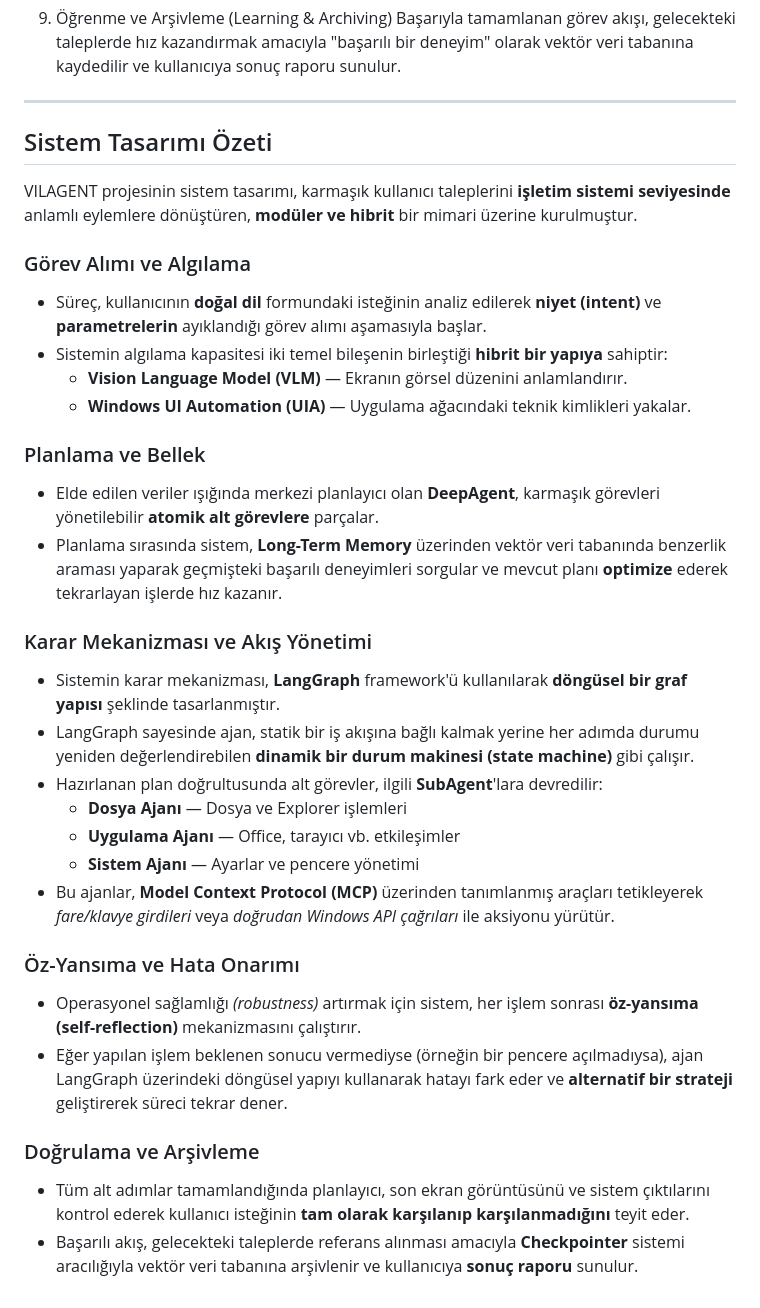
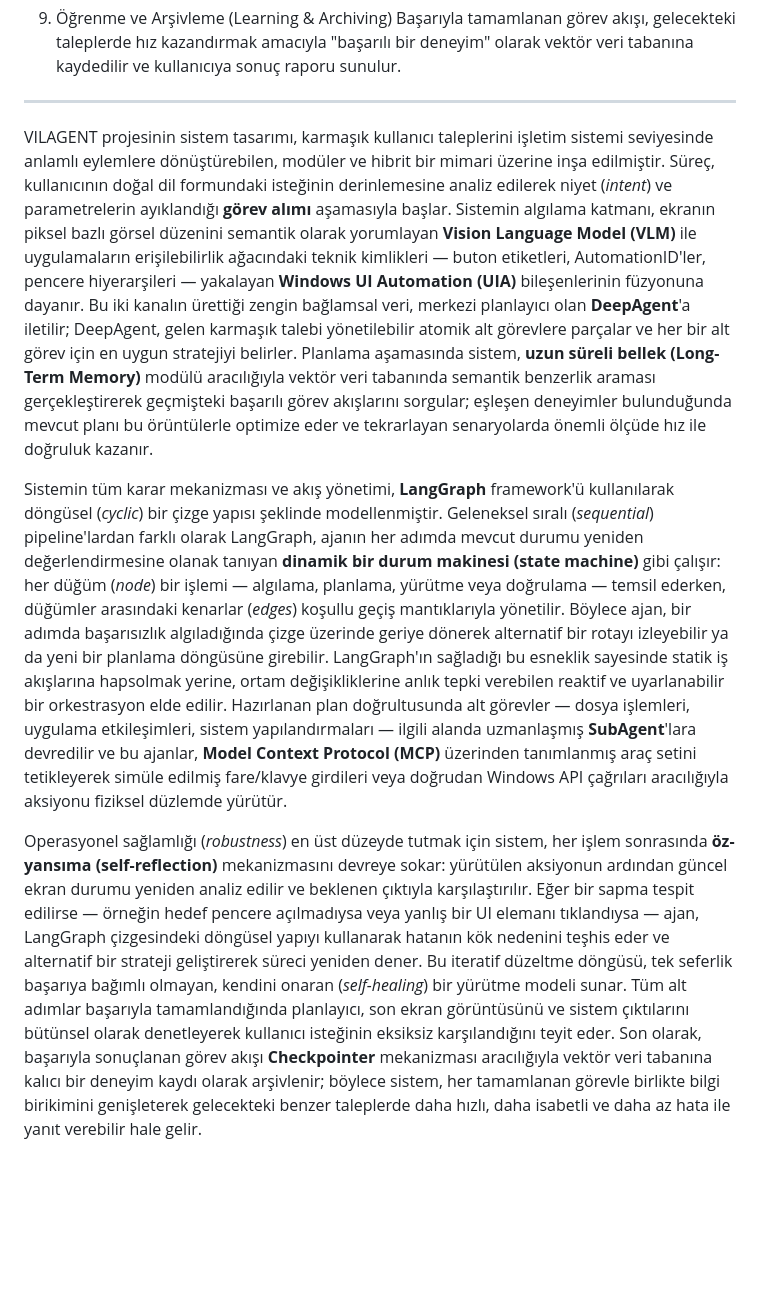
Before and after one commit to wicklash/VilagentTasar-m, a Markdown page: SistemTasarımı/SistemTasarımı.md, the part around the change. Rendered like a GitHub page; blank space fills up the shorter version.

```diff
--- a/SistemTasarımı/SistemTasarımı.md
+++ b/SistemTasarımı/SistemTasarımı.md
@@ -39,38 +39,8 @@ Başarıyla tamamlanan görev akışı, gelecekteki taleplerde hız kazandırmak
 
 ---
 
-## Sistem Tasarımı Özeti
+VILAGENT projesinin sistem tasarımı, karmaşık kullanıcı taleplerini işletim sistemi seviyesinde anlamlı eylemlere dönüştürebilen, modüler ve hibrit bir mimari üzerine inşa edilmiştir. Süreç, kullanıcının doğal dil formundaki isteğinin derinlemesine analiz edilerek niyet (*intent*) ve parametrelerin ayıklandığı **görev alımı** aşamasıyla başlar. Sistemin algılama katmanı, ekranın piksel bazlı görsel düzenini semantik olarak yorumlayan **Vision Language Model (VLM)** ile uygulamaların erişilebilirlik ağacındaki teknik kimlikleri — buton etiketleri, AutomationID'ler, pencere hiyerarşileri — yakalayan **Windows UI Automation (UIA)** bileşenlerinin füzyonuna dayanır. Bu iki kanalın ürettiği zengin bağlamsal veri, merkezi planlayıcı olan **DeepAgent**'a iletilir; DeepAgent, gelen karmaşık talebi yönetilebilir atomik alt görevlere parçalar ve her bir alt görev için en uygun stratejiyi belirler. Planlama aşamasında sistem, **uzun süreli bellek (Long-Term Memory)** modülü aracılığıyla vektör veri tabanında semantik benzerlik araması gerçekleştirerek geçmişteki başarılı görev akışlarını sorgular; eşleşen deneyimler bulunduğunda mevcut planı bu örüntülerle optimize eder ve tekrarlayan senaryolarda önemli ölçüde hız ile doğruluk kazanır.
 
-VILAGENT projesinin sistem tasarımı, karmaşık kullanıcı taleplerini **işletim sistemi seviyesinde** anlamlı eylemlere dönüştüren, **modüler ve hibrit** bir mimari üzerine kurulmuştur.
+Sistemin tüm karar mekanizması ve akış yönetimi, **LangGraph** framework'ü kullanılarak döngüsel (*cyclic*) bir çizge yapısı şeklinde modellenmiştir. Geleneksel sıralı (*sequential*) pipeline'lardan farklı olarak LangGraph, ajanın her adımda mevcut durumu yeniden değerlendirmesine olanak tanıyan **dinamik bir durum makinesi (state machine)** gibi çalışır: her düğüm (*node*) bir işlemi — algılama, planlama, yürütme veya doğrulama — temsil ederken, düğümler arasındaki kenarlar (*edges*) koşullu geçiş mantıklarıyla yönetilir. Böylece ajan, bir adımda başarısızlık algıladığında çizge üzerinde geriye dönerek alternatif bir rotayı izleyebilir ya da yeni bir planlama döngüsüne girebilir. LangGraph'ın sağladığı bu esneklik sayesinde statik iş akışlarına hapsolmak yerine, ortam değişikliklerine anlık tepki verebilen reaktif ve uyarlanabilir bir orkestrasyon elde edilir. Hazırlanan plan doğrultusunda alt görevler — dosya işlemleri, uygulama etkileşimleri, sistem yapılandırmaları — ilgili alanda uzmanlaşmış **SubAgent**'lara devredilir ve bu ajanlar, **Model Context Protocol (MCP)** üzerinden tanımlanmış araç setini tetikleyerek simüle edilmiş fare/klavye girdileri veya doğrudan Windows API çağrıları aracılığıyla aksiyonu fiziksel düzlemde yürütür.
 
-### Görev Alımı ve Algılama
-
-- Süreç, kullanıcının **doğal dil** formundaki isteğinin analiz edilerek **niyet (intent)** ve **parametrelerin** ayıklandığı görev alımı aşamasıyla başlar.
-- Sistemin algılama kapasitesi iki temel bileşenin birleştiği **hibrit bir yapıya** sahiptir:
-  - **Vision Language Model (VLM)** — Ekranın görsel düzenini anlamlandırır.
-  - **Windows UI Automation (UIA)** — Uygulama ağacındaki teknik kimlikleri yakalar.
-
-### Planlama ve Bellek
-
-- Elde edilen veriler ışığında merkezi planlayıcı olan **DeepAgent**, karmaşık görevleri yönetilebilir **atomik alt görevlere** parçalar.
-- Planlama sırasında sistem, **Long-Term Memory** üzerinden vektör veri tabanında benzerlik araması yaparak geçmişteki başarılı deneyimleri sorgular ve mevcut planı **optimize** ederek tekrarlayan işlerde hız kazanır.
-
-### Karar Mekanizması ve Akış Yönetimi
-
-- Sistemin karar mekanizması, **LangGraph** framework'ü kullanılarak **döngüsel bir graf yapısı** şeklinde tasarlanmıştır.
-- LangGraph sayesinde ajan, statik bir iş akışına bağlı kalmak yerine her adımda durumu yeniden değerlendirebilen **dinamik bir durum makinesi (state machine)** gibi çalışır.
-- Hazırlanan plan doğrultusunda alt görevler, ilgili **SubAgent**'lara devredilir:
-  - **Dosya Ajanı** — Dosya ve Explorer işlemleri
-  - **Uygulama Ajanı** — Office, tarayıcı vb. etkileşimler
-  - **Sistem Ajanı** — Ayarlar ve pencere yönetimi
-- Bu ajanlar, **Model Context Protocol (MCP)** üzerinden tanımlanmış araçları tetikleyerek *fare/klavye girdileri* veya *doğrudan Windows API çağrıları* ile aksiyonu yürütür.
-
-### Öz-Yansıma ve Hata Onarımı
-
-- Operasyonel sağlamlığı *(robustness)* artırmak için sistem, her işlem sonrası **öz-yansıma (self-reflection)** mekanizmasını çalıştırır.
-- Eğer yapılan işlem beklenen sonucu vermediyse (örneğin bir pencere açılmadıysa), ajan LangGraph üzerindeki döngüsel yapıyı kullanarak hatayı fark eder ve **alternatif bir strateji** geliştirerek süreci tekrar dener.
-
-### Doğrulama ve Arşivleme
-
-- Tüm alt adımlar tamamlandığında planlayıcı, son ekran görüntüsünü ve sistem çıktılarını kontrol ederek kullanıcı isteğinin **tam olarak karşılanıp karşılanmadığını** teyit eder.
-- Başarılı akış, gelecekteki taleplerde referans alınması amacıyla **Checkpointer** sistemi aracılığıyla vektör veri tabanına arşivlenir ve kullanıcıya **sonuç raporu** sunulur.
+Operasyonel sağlamlığı (*robustness*) en üst düzeyde tutmak için sistem, her işlem sonrasında **öz-yansıma (self-reflection)** mekanizmasını devreye sokar: yürütülen aksiyonun ardından güncel ekran durumu yeniden analiz edilir ve beklenen çıktıyla karşılaştırılır. Eğer bir sapma tespit edilirse — örneğin hedef pencere açılmadıysa veya yanlış bir UI elemanı tıklandıysa — ajan, LangGraph çizgesindeki döngüsel yapıyı kullanarak hatanın kök nedenini teşhis eder ve alternatif bir strateji geliştirerek süreci yeniden dener. Bu iteratif düzeltme döngüsü, tek seferlik başarıya bağımlı olmayan, kendini onaran (*self-healing*) bir yürütme modeli sunar. Tüm alt adımlar başarıyla tamamlandığında planlayıcı, son ekran görüntüsünü ve sistem çıktılarını bütünsel olarak denetleyerek kullanıcı isteğinin eksiksiz karşılandığını teyit eder. Son olarak, başarıyla sonuçlanan görev akışı **Checkpointer** mekanizması aracılığıyla vektör veri tabanına kalıcı bir deneyim kaydı olarak arşivlenir; böylece sistem, her tamamlanan görevle birlikte bilgi birikimini genişleterek gelecekteki benzer taleplerde daha hızlı, daha isabetli ve daha az hata ile yanıt verebilir hale gelir.
```
